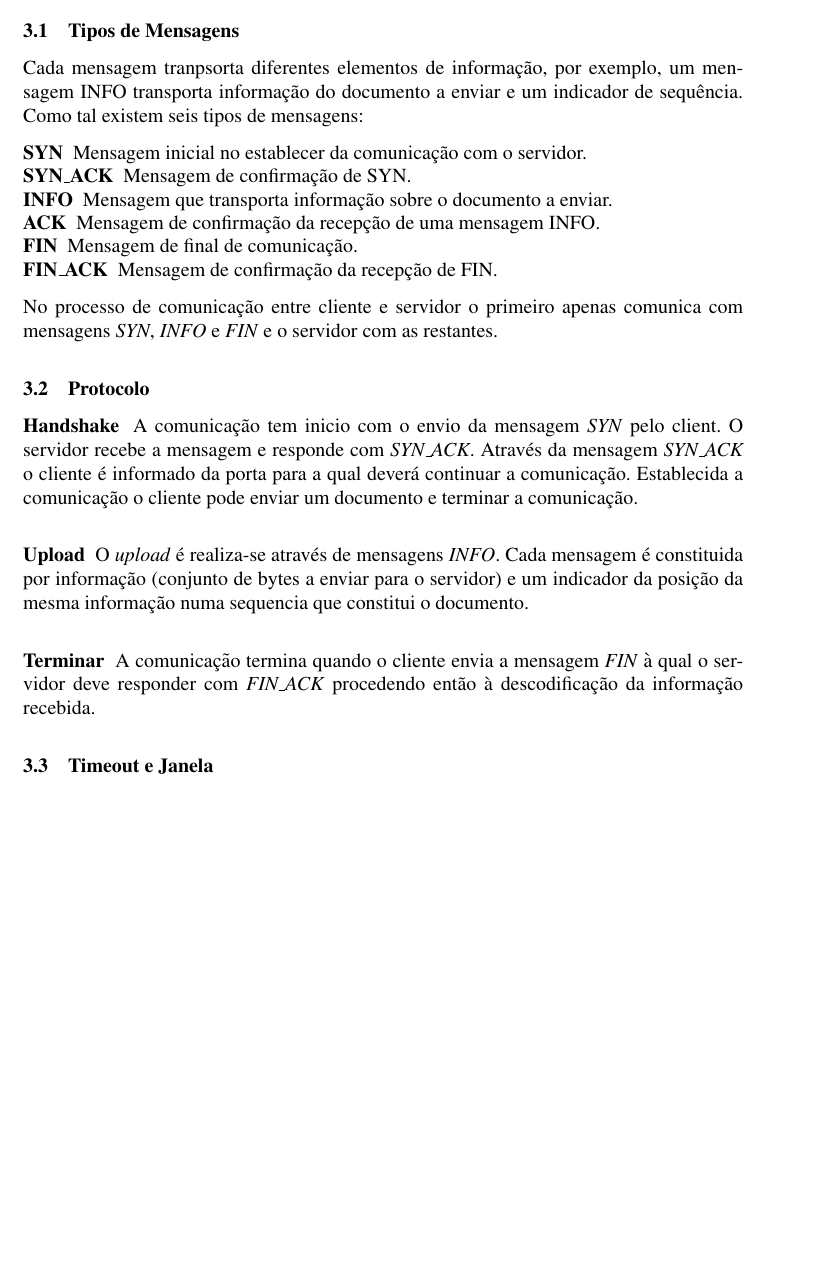
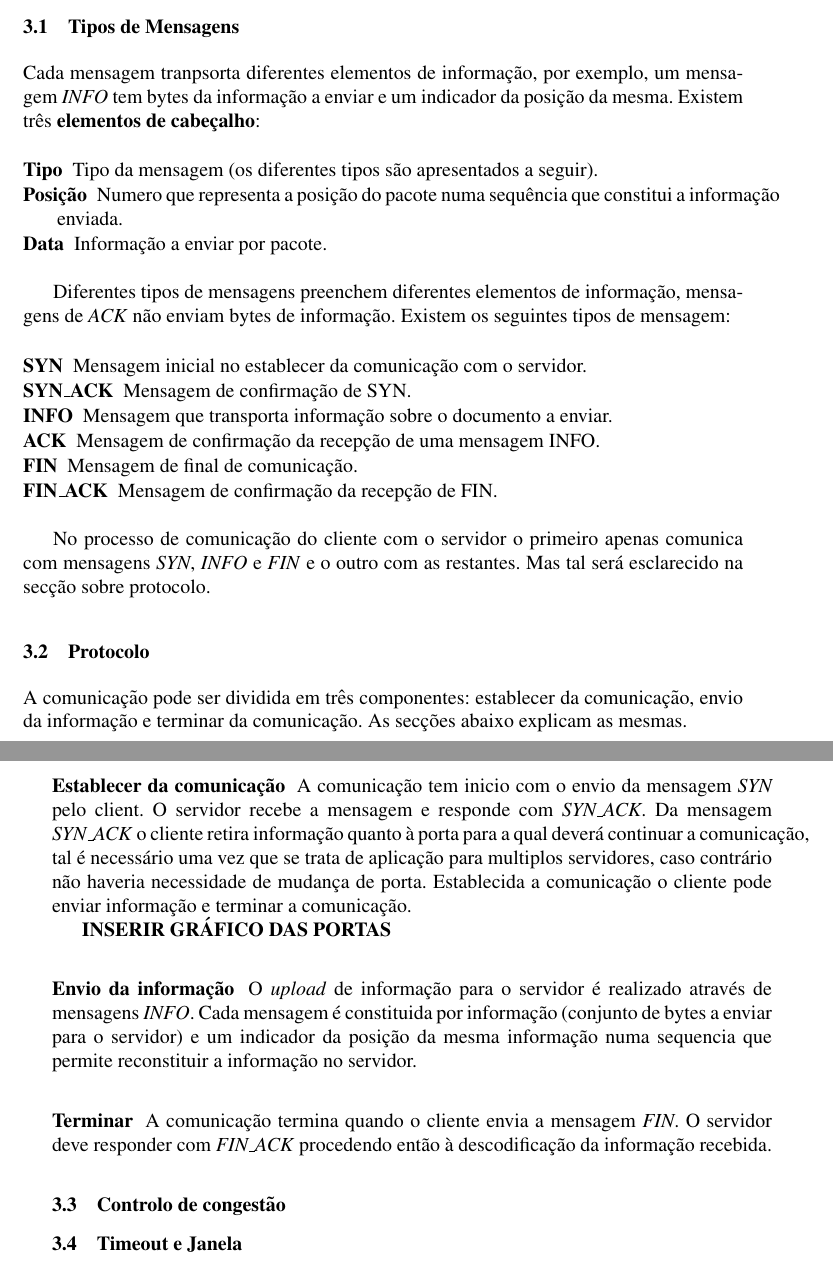
Before and after one commit to gabrielpoca/UDPFriendly, a LaTeX paper (report_1/report.tex): part of the page before the commit and two parts of pages 1 and 2 of 2 after it, the two joined at a grey line, cut so that both start at the same text, the shorter picture padded with empty space. Compiled offline with pdfLaTeX.

Commit message:
tipos de mensagens e protocolo no relatorio

```diff
--- a/report_1/report.tex
+++ b/report_1/report.tex
@@ -53,7 +53,21 @@ A arquitectura
 
 \section{Comunicação}
 \subsection{Tipos de Mensagens}
-Cada mensagem tranpsorta diferentes elementos de informação, por exemplo, um mensagem INFO transporta informação do documento a enviar e um indicador de sequência. Como tal existem seis tipos de mensagens:
+
+
+Cada mensagem tranpsorta diferentes elementos de informação, por exemplo, um mensagem \textit{INFO} tem bytes da informação a enviar e um indicador da posição da mesma. Existem três \textbf{elementos de cabeçalho}:
+
+
+\begin{description}
+	\item[Tipo] 	Tipo da mensagem (os diferentes tipos são apresentados a seguir).
+	\item[Posição] 	Numero que representa a posição do pacote numa sequência que constitui a informação enviada.
+	\item[Data] 	Informação a enviar por pacote.
+\end{description}
+
+
+Diferentes tipos de mensagens preenchem diferentes elementos de informação, mensagens de \textit{ACK} não enviam bytes de informação. Existem os seguintes tipos de mensagem:
+
+
 \begin{description}
 	\item[SYN] Mensagem inicial no establecer da comunicação com o servidor.
 	\item[SYN\_ACK] Mensagem de confirmação de SYN.
@@ -62,17 +76,28 @@ Cada mensagem tranpsorta diferentes elementos de informação, por exemplo, um m
 	\item[FIN] Mensagem de final de comunicação.
 	\item[FIN\_ACK] Mensagem de confirmação da recepção de FIN.
 \end{description}
-No processo de comunicação entre cliente e servidor o primeiro apenas comunica com mensagens \textit{SYN}, \textit{INFO} e \textit{FIN} e o servidor com as restantes.
+
+
+No processo de comunicação do cliente com o servidor o primeiro apenas comunica com mensagens \textit{SYN}, \textit{INFO} e \textit{FIN} e o outro com as restantes. Mas tal será esclarecido na secção sobre protocolo.
+
 
 \subsection{Protocolo}
-\subsubsection{Handshake}
-A comunicação tem inicio com o envio da mensagem \textit{SYN} pelo client. O servidor recebe a mensagem e responde com \textit{SYN\_ACK}. Através da mensagem \textit{SYN\_ACK} o cliente é informado da porta para a qual deverá continuar a comunicação. Establecida a comunicação o cliente pode enviar um documento e terminar a comunicação.
+A comunicação pode ser dividida em três componentes: establecer da comunicação, envio da informação e terminar da comunicação. As secções abaixo explicam as mesmas.
 
-\subsubsection{Upload}
-O \textit{upload} é realiza-se através de mensagens \textit{INFO}. Cada mensagem é constituida por informação (conjunto de bytes a enviar para o servidor) e um indicador da posição da mesma informação numa sequencia que constitui o documento.
+\subsubsection{Establecer da comunicação}
+A comunicação tem inicio com o envio da mensagem \textit{SYN} pelo client. O servidor recebe a mensagem e responde com \textit{SYN\_ACK}. Da mensagem \textit{SYN\_ACK} o cliente retira informação quanto à porta para a qual deverá continuar a comunicação, tal é necessário uma vez que se trata de aplicação para multiplos servidores, caso contrário não haveria necessidade de mudança de porta. Establecida a comunicação o cliente pode enviar informação e terminar a comunicação.
+
+
+\textbf{INSERIR GRÁFICO DAS PORTAS}
+
+
+\subsubsection{Envio da informação}
+O \textit{upload} de informação para o servidor é realizado através de mensagens \textit{INFO}. Cada mensagem é constituida por informação (conjunto de bytes a enviar para o servidor) e um indicador da posição da mesma informação numa sequencia que permite reconstituir a informação no servidor.
 
 \subsubsection{Terminar}
-A comunicação termina quando o cliente envia a mensagem \textit{FIN} à qual o servidor deve responder com \textit{FIN\_ACK} procedendo então à descodificação da informação recebida.
+A comunicação termina quando o cliente envia a mensagem \textit{FIN}. O servidor deve responder com \textit{FIN\_ACK} procedendo então à descodificação da informação recebida.
+
+\subsection{Controlo de congestão}
 
 \subsection{Timeout e Janela}
 
```
Also changed, not shown: code/UDPF/src/udpf/UDPFDatagram.java (+0 -2 lines), report_1/report.pdf.
